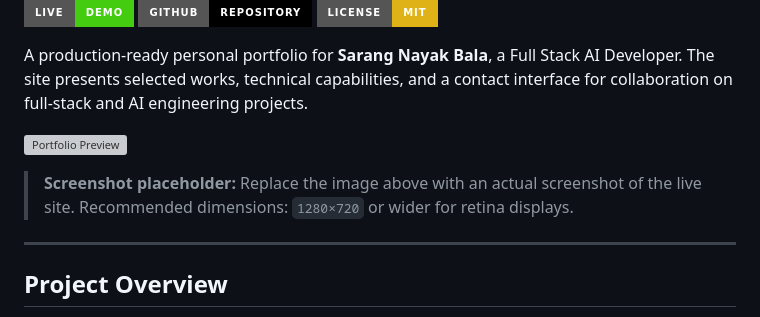
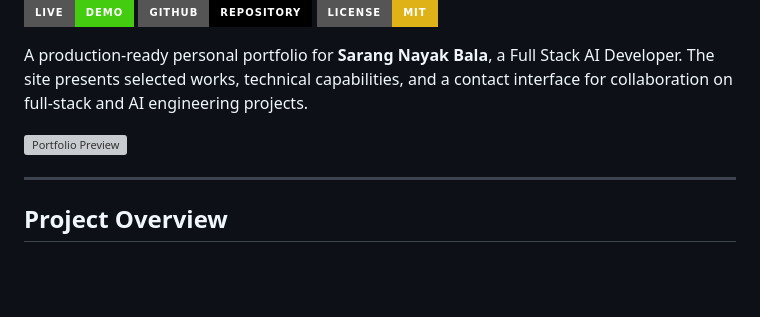
Before and after one commit to sarangnayak/sarang-portfolio-v4, a Markdown page: README.md, the part around the change. GitHub-like rendering; badges without logos; blank space fills up the shorter version; grey boxes are pictures that could not be loaded.

```diff
--- a/README.md
+++ b/README.md
@@ -7,8 +7,6 @@
 A production-ready personal portfolio for **Sarang Nayak Bala**, a Full Stack AI Developer. The site presents selected works, technical capabilities, and a contact interface for collaboration on full-stack and AI engineering projects.
 
 ![Portfolio Preview](https://sarangnayak.github.io/sarang-portfolio-v4/preview.png)
-
-> **Screenshot placeholder:** Replace the image above with an actual screenshot of the live site. Recommended dimensions: `1280×720` or wider for retina displays.
 
 ---
 
```
